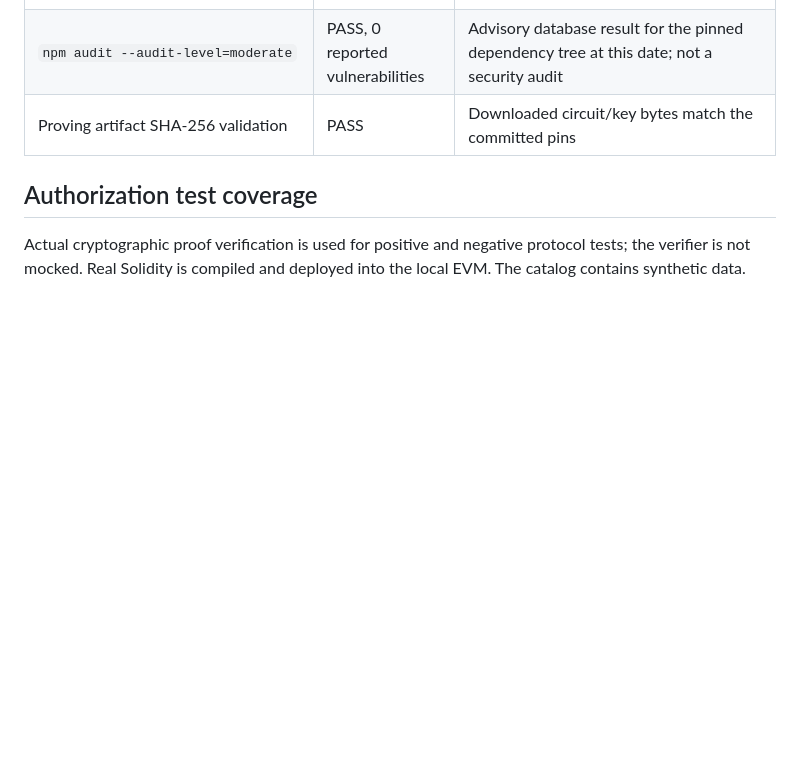
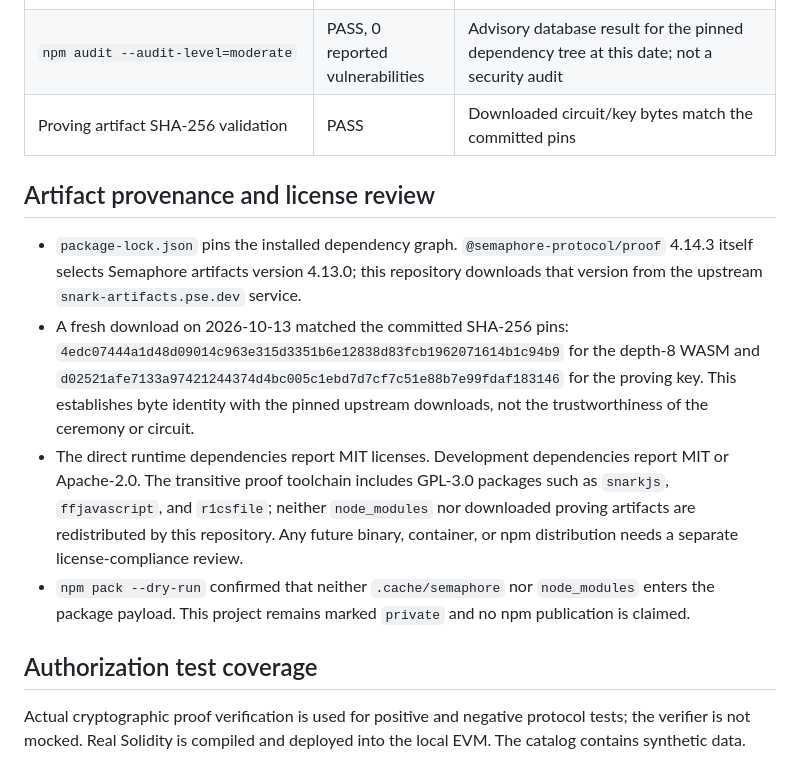
Before and after one commit to gatekeeper-os/private-auth, a Markdown page: docs/verification.md, the part around one of its changes. Rendered like a GitHub page; blank space fills up the shorter version.

Commit message:
docs: record release provenance review

```diff
--- a/docs/verification.md
+++ b/docs/verification.md
@@ -15,6 +15,13 @@ Environment: Linux, Node 22.23.3, npm 10.9.9, pinned package lock, Solidity 0.8.
 | `CHROMIUM_PATH=/run/current-system/sw/bin/chromium npm run test:browser` | PASS, 2 tests | Real browser grant/revoke/prove/replay flow, re-grant, desktop/mobile layout, no page exceptions, and console Host/Origin rejection |
 | `npm audit --audit-level=moderate` | PASS, 0 reported vulnerabilities | Advisory database result for the pinned dependency tree at this date; not a security audit |
 | Proving artifact SHA-256 validation | PASS | Downloaded circuit/key bytes match the committed pins |
+
+## Artifact provenance and license review
+
+- `package-lock.json` pins the installed dependency graph. `@semaphore-protocol/proof` 4.14.3 itself selects Semaphore artifacts version 4.13.0; this repository downloads that version from the upstream `snark-artifacts.pse.dev` service.
+- A fresh download on 2026-10-13 matched the committed SHA-256 pins: `4edc07444a1d48d09014c963e315d3351b6e12838d83fcb1962071614b1c94b9` for the depth-8 WASM and `d02521afe7133a97421244374d4bc005c1ebd7d7cf7c51e88b7e99fdaf183146` for the proving key. This establishes byte identity with the pinned upstream downloads, not the trustworthiness of the ceremony or circuit.
+- The direct runtime dependencies report MIT licenses. Development dependencies report MIT or Apache-2.0. The transitive proof toolchain includes GPL-3.0 packages such as `snarkjs`, `ffjavascript`, and `r1csfile`; neither `node_modules` nor downloaded proving artifacts are redistributed by this repository. Any future binary, container, or npm distribution needs a separate license-compliance review.
+- `npm pack --dry-run` confirmed that neither `.cache/semaphore` nor `node_modules` enters the package payload. This project remains marked `private` and no npm publication is claimed.
 
 ## Authorization test coverage
 
```
Also changed, not shown: other parts of docs/verification.md (+1 -1 lines).
